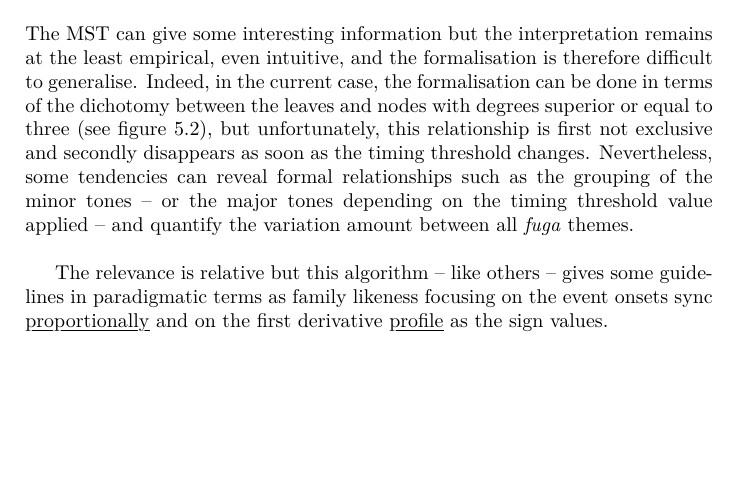
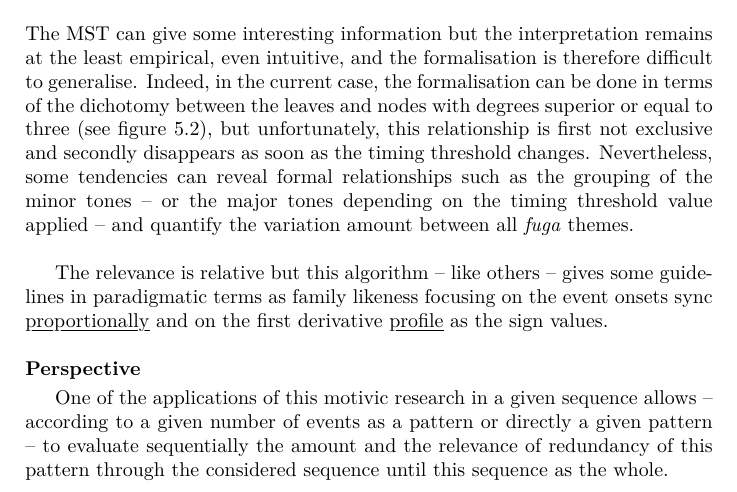
Before and after one commit to yannics/GSA, a LaTeX thesis (main.tex, which reads src/mr.tex): part of page 66 of 133, cut so that both start at the same text, the shorter picture padded with empty space. Compiled offline with pdfLaTeX.

Commit message:
Update mr.tex

```diff
--- a/src/mr.tex
+++ b/src/mr.tex
@@ -222,3 +222,10 @@ The MST can give some interesting information but the interpretation remains at
 \bigskip
 
 The relevance is relative but this algorithm -- like others -- gives some guidelines in paradigmatic terms as family likeness focusing on the event onsets sync \myuline{proportionally} and on the first derivative \myuline{profile} as the sign values.
+
+\bigskip
+
+\noindent \textbf{Perspective}
+\smallskip
+
+One of the applications of this motivic research in a given sequence allows -- according to a given number of events as a pattern or directly a given pattern -- to evaluate sequentially the amount and the relevance of redundancy of this pattern through the considered sequence until this sequence as the whole.
```
